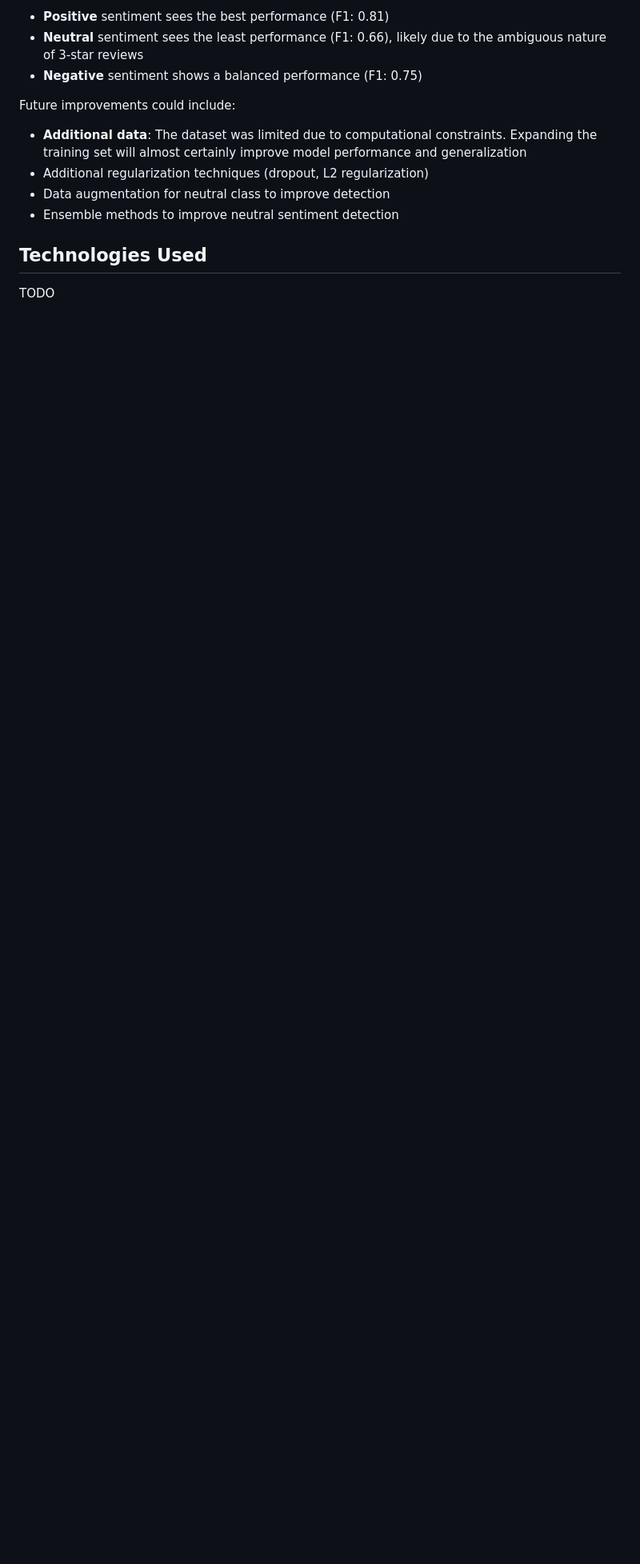
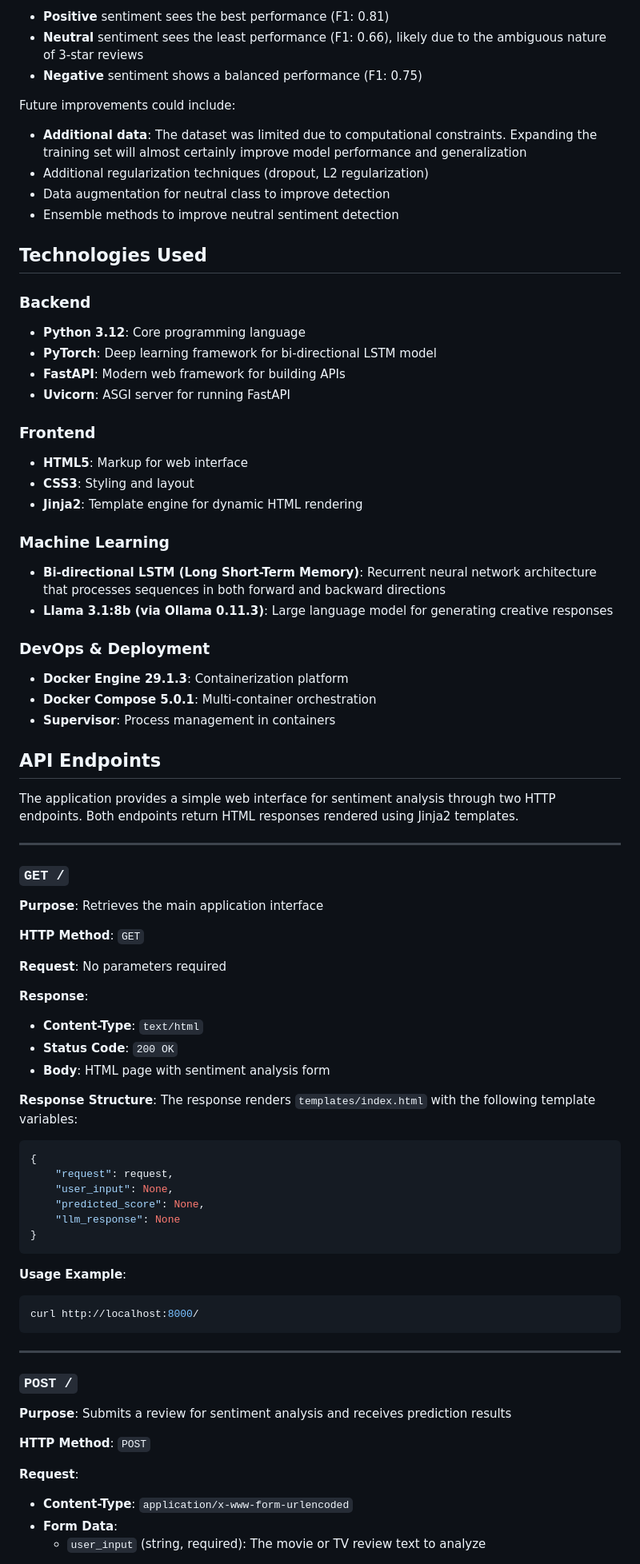
Before and after one commit to pavred94/sentiment_classifier, a Markdown page: README.md, the part around one of its changes. Shown at 80% size. Drawn GitHub-style; blank space fills up the shorter version.

Commit message:
Populated 'Technologies used' and added 'API Endpoints'

````diff
--- a/README.md
+++ b/README.md
@@ -336,4 +337,72 @@ Future improvements could include:
 - Ensemble methods to improve neutral sentiment detection
 
 ## Technologies Used
-TODO
+
+### Backend
+* **Python 3.12**: Core programming language
+* **PyTorch**: Deep learning framework for bi-directional LSTM model
+* **FastAPI**: Modern web framework for building APIs
+* **Uvicorn**: ASGI server for running FastAPI
+
+### Frontend
+* **HTML5**: Markup for web interface
+* **CSS3**: Styling and layout
+* **Jinja2**: Template engine for dynamic HTML rendering
+
+### Machine Learning
+* **Bi-directional LSTM (Long Short-Term Memory)**: Recurrent neural network architecture that processes sequences in both forward and backward directions
+* **Llama 3.1:8b (via Ollama 0.11.3)**: Large language model for generating creative responses
+
+### DevOps & Deployment
+* **Docker Engine 29.1.3**: Containerization platform
+* **Docker Compose 5.0.1**: Multi-container orchestration
+* **Supervisor**: Process management in containers
+
+## API Endpoints
+
+The application provides a simple web interface for sentiment analysis through two HTTP endpoints. Both endpoints return HTML responses rendered using Jinja2 templates.
+
+---
+
+### `GET /`
+
+**Purpose**: Retrieves the main application interface
+
+**HTTP Method**: `GET`
+
+**Request**: No parameters required
+
+**Response**:
+- **Content-Type**: `text/html`
+- **Status Code**: `200 OK`
+- **Body**: HTML page with sentiment analysis form
+
+**Response Structure**:
+The response renders `templates/index.html` with the following template variables:
+```python
+{
+    "request": request,
+    "user_input": None,
+    "predicted_score": None,
+    "llm_response": None
+}
+```
+
+**Usage Example**:
+```bash
+curl http://localhost:8000/
+```
+
+---
+
+### `POST /`
+
+**Purpose**: Submits a review for sentiment analysis and receives prediction results
+
+**HTTP Method**: `POST`
+
+**Request**:
+- **Content-Type**: `application/x-www-form-urlencoded`
+- **Form Data**:
+  - `user_input` (string, required): The movie or TV review text to analyze
+
````
Also changed, not shown: other parts of README.md (+36 -0 lines).
